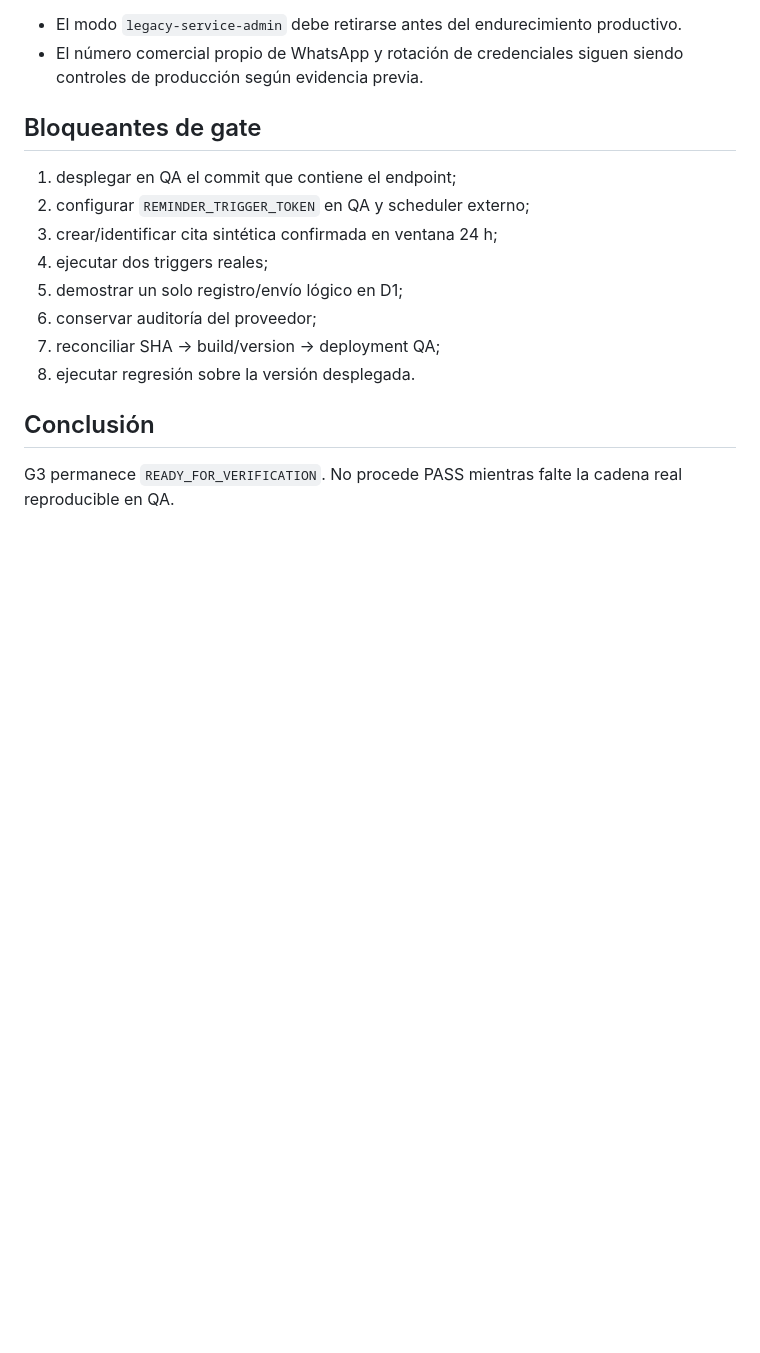
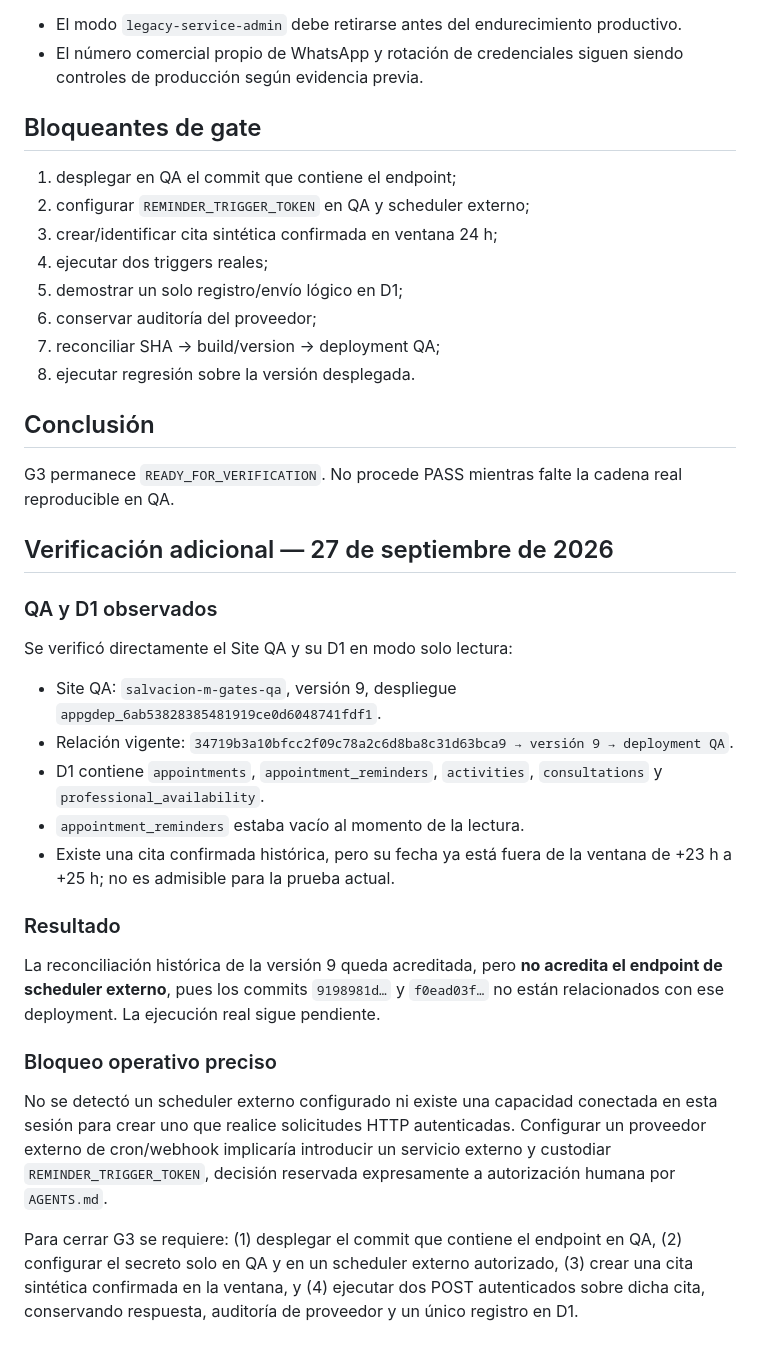
Before and after one commit to lider11/salvacion-M, a Markdown page: docs/evidencia-g3-reminders-scheduler-2026-09-27.md, the part around the change. GitHub-like rendering; blank space fills up the shorter version.

Commit message:
docs(g3): registrar auditoría viva de QA y D1

```diff
--- a/docs/evidencia-g3-reminders-scheduler-2026-09-27.md
+++ b/docs/evidencia-g3-reminders-scheduler-2026-09-27.md
@@ -91,3 +91,26 @@ Las suites históricas permanecen como evidencia previa. Las pruebas nuevas qued
 ## Conclusión
 
 G3 permanece `READY_FOR_VERIFICATION`. No procede PASS mientras falte la cadena real reproducible en QA.
+
+
+## Verificación adicional — 27 de septiembre de 2026
+
+### QA y D1 observados
+
+Se verificó directamente el Site QA y su D1 en modo solo lectura:
+
+- Site QA: `salvacion-m-gates-qa`, versión 9, despliegue `appgdep_6ab53828385481919ce0d6048741fdf1`.
+- Relación vigente: `34719b3a10bfcc2f09c78a2c6d8ba8c31d63bca9 → versión 9 → deployment QA`.
+- D1 contiene `appointments`, `appointment_reminders`, `activities`, `consultations` y `professional_availability`.
+- `appointment_reminders` estaba vacío al momento de la lectura.
+- Existe una cita confirmada histórica, pero su fecha ya está fuera de la ventana de +23 h a +25 h; no es admisible para la prueba actual.
+
+### Resultado
+
+La reconciliación histórica de la versión 9 queda acreditada, pero **no acredita el endpoint de scheduler externo**, pues los commits `9198981d…` y `f0ead03f…` no están relacionados con ese deployment. La ejecución real sigue pendiente.
+
+### Bloqueo operativo preciso
+
+No se detectó un scheduler externo configurado ni existe una capacidad conectada en esta sesión para crear uno que realice solicitudes HTTP autenticadas. Configurar un proveedor externo de cron/webhook implicaría introducir un servicio externo y custodiar `REMINDER_TRIGGER_TOKEN`, decisión reservada expresamente a autorización humana por `AGENTS.md`.
+
+Para cerrar G3 se requiere: (1) desplegar el commit que contiene el endpoint en QA, (2) configurar el secreto solo en QA y en un scheduler externo autorizado, (3) crear una cita sintética confirmada en la ventana, y (4) ejecutar dos POST autenticados sobre dicha cita, conservando respuesta, auditoría de proveedor y un único registro en D1.
```
